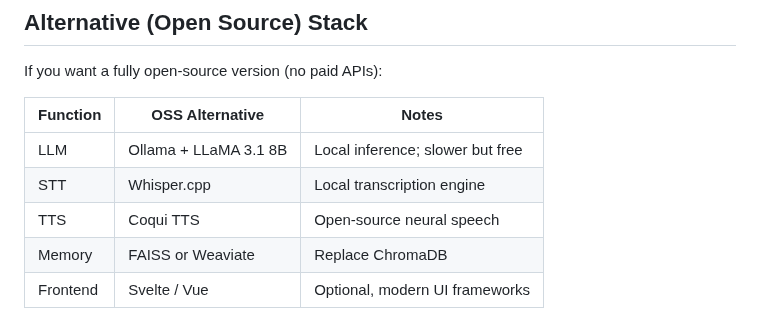
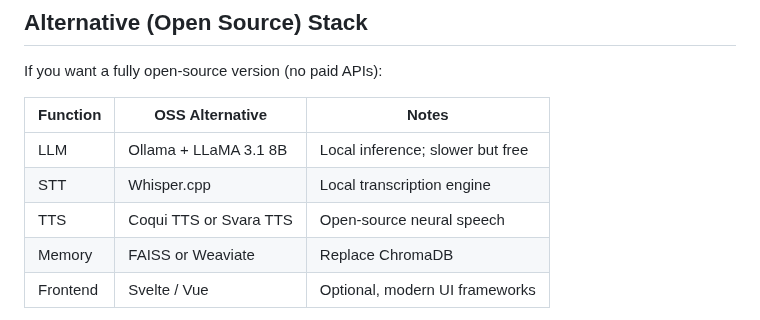
Before and after one commit to voidisnull/rw_agent, a Markdown page: README.md, the part around one of its changes. GitHub-like rendering.

Commit message:
Revise README with architecture and TTS options
Updated architecture diagram and alternatives in README.

```diff
--- a/README.md
+++ b/README.md
@@ -80,7 +80,7 @@ If you want a fully open-source version (no paid APIs):
 | --- | --- | --- |
 | LLM | Ollama + LLaMA 3.1 8B | Local inference; slower but free |
 | STT | Whisper.cpp | Local transcription engine |
-| TTS | Coqui TTS | Open-source neural speech |
+| TTS | Coqui TTS or Svara TTS | Open-source neural speech |
 | Memory | FAISS or Weaviate | Replace ChromaDB |
 | Frontend | Svelte / Vue | Optional, modern UI frameworks |
 
```
Also changed, not shown: other parts of README.md (+2 -4 lines).
